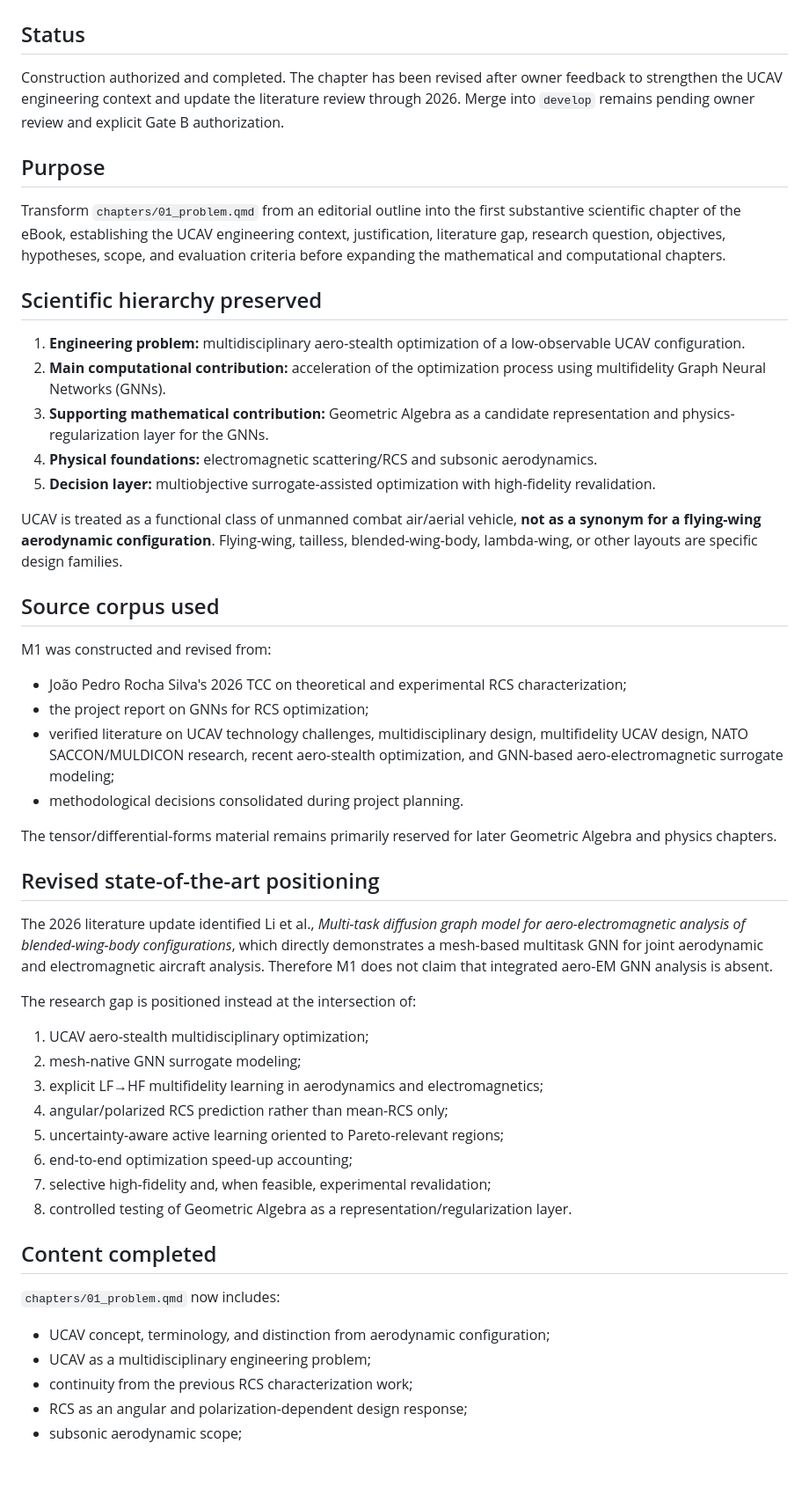
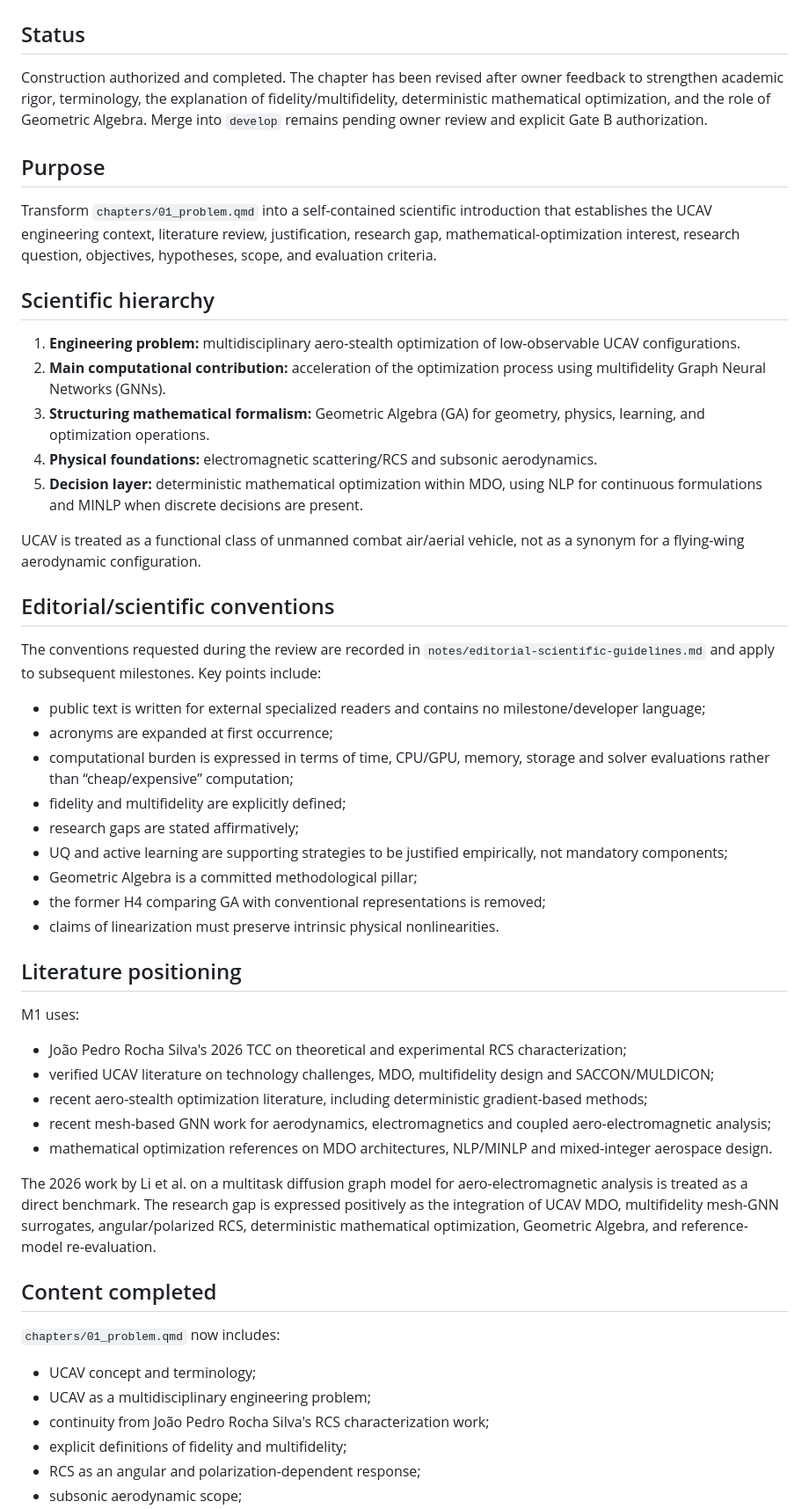
Before and after one commit to cvictorr2508/ucav-aerostealth-gnn, a Markdown page: milestones/M1-problem-definition.md, the part around one of its changes. Shown at 88% size. Drawn GitHub-style; blank space fills up the shorter version.

Commit message:
M1: align milestone record with revised conventions

```diff
--- a/milestones/M1-problem-definition.md
+++ b/milestones/M1-problem-definition.md
@@ -2,54 +2,55 @@
 
 ## Status
 
-Construction authorized and completed. The chapter has been revised after owner feedback to strengthen the UCAV engineering context and update the literature review through 2026. Merge into `develop` remains pending owner review and explicit Gate B authorization.
+Construction authorized and completed. The chapter has been revised after owner feedback to strengthen academic rigor, terminology, the explanation of fidelity/multifidelity, deterministic mathematical optimization, and the role of Geometric Algebra. Merge into `develop` remains pending owner review and explicit Gate B authorization.
 
 ## Purpose
 
-Transform `chapters/01_problem.qmd` from an editorial outline into the first substantive scientific chapter of the eBook, establishing the UCAV engineering context, justification, literature gap, research question, objectives, hypotheses, scope, and evaluation criteria before expanding the mathematical and computational chapters.
+Transform `chapters/01_problem.qmd` into a self-contained scientific introduction that establishes the UCAV engineering context, literature review, justification, research gap, mathematical-optimization interest, research question, objectives, hypotheses, scope, and evaluation criteria.
 
-## Scientific hierarchy preserved
+## Scientific hierarchy
 
-1. **Engineering problem:** multidisciplinary aero-stealth optimization of a low-observable UCAV configuration.
+1. **Engineering problem:** multidisciplinary aero-stealth optimization of low-observable UCAV configurations.
 2. **Main computational contribution:** acceleration of the optimization process using multifidelity Graph Neural Networks (GNNs).
-3. **Supporting mathematical contribution:** Geometric Algebra as a candidate representation and physics-regularization layer for the GNNs.
+3. **Structuring mathematical formalism:** Geometric Algebra (GA) for geometry, physics, learning, and optimization operations.
 4. **Physical foundations:** electromagnetic scattering/RCS and subsonic aerodynamics.
-5. **Decision layer:** multiobjective surrogate-assisted optimization with high-fidelity revalidation.
+5. **Decision layer:** deterministic mathematical optimization within MDO, using NLP for continuous formulations and MINLP when discrete decisions are present.
 
-UCAV is treated as a functional class of unmanned combat air/aerial vehicle, **not as a synonym for a flying-wing aerodynamic configuration**. Flying-wing, tailless, blended-wing-body, lambda-wing, or other layouts are specific design families.
+UCAV is treated as a functional class of unmanned combat air/aerial vehicle, not as a synonym for a flying-wing aerodynamic configuration.
 
-## Source corpus used
+## Editorial/scientific conventions
 
-M1 was constructed and revised from:
+The conventions requested during the review are recorded in `notes/editorial-scientific-guidelines.md` and apply to subsequent milestones. Key points include:
+
+- public text is written for external specialized readers and contains no milestone/developer language;
+- acronyms are expanded at first occurrence;
+- computational burden is expressed in terms of time, CPU/GPU, memory, storage and solver evaluations rather than “cheap/expensive” computation;
+- fidelity and multifidelity are explicitly defined;
+- research gaps are stated affirmatively;
+- UQ and active learning are supporting strategies to be justified empirically, not mandatory components;
+- Geometric Algebra is a committed methodological pillar;
+- the former H4 comparing GA with conventional representations is removed;
+- claims of linearization must preserve intrinsic physical nonlinearities.
+
+## Literature positioning
+
+M1 uses:
 
 - João Pedro Rocha Silva's 2026 TCC on theoretical and experimental RCS characterization;
-- the project report on GNNs for RCS optimization;
-- verified literature on UCAV technology challenges, multidisciplinary design, multifidelity UCAV design, NATO SACCON/MULDICON research, recent aero-stealth optimization, and GNN-based aero-electromagnetic surrogate modeling;
-- methodological decisions consolidated during project planning.
+- verified UCAV literature on technology challenges, MDO, multifidelity design and SACCON/MULDICON;
+- recent aero-stealth optimization literature, including deterministic gradient-based methods;
+- recent mesh-based GNN work for aerodynamics, electromagnetics and coupled aero-electromagnetic analysis;
+- mathematical optimization references on MDO architectures, NLP/MINLP and mixed-integer aerospace design.
 
-The tensor/differential-forms material remains primarily reserved for later Geometric Algebra and physics chapters.
-
-## Revised state-of-the-art positioning
-
-The 2026 literature update identified Li et al., *Multi-task diffusion graph model for aero-electromagnetic analysis of blended-wing-body configurations*, which directly demonstrates a mesh-based multitask GNN for joint aerodynamic and electromagnetic aircraft analysis. Therefore M1 does not claim that integrated aero-EM GNN analysis is absent.
-
-The research gap is positioned instead at the intersection of:
-
-1. UCAV aero-stealth multidisciplinary optimization;
-2. mesh-native GNN surrogate modeling;
-3. explicit LF→HF multifidelity learning in aerodynamics and electromagnetics;
-4. angular/polarized RCS prediction rather than mean-RCS only;
-5. uncertainty-aware active learning oriented to Pareto-relevant regions;
-6. end-to-end optimization speed-up accounting;
-7. selective high-fidelity and, when feasible, experimental revalidation;
-8. controlled testing of Geometric Algebra as a representation/regularization layer.
+The 2026 work by Li et al. on a multitask diffusion graph model for aero-electromagnetic analysis is treated as a direct benchmark. The research gap is expressed positively as the integration of UCAV MDO, multifidelity mesh-GNN surrogates, angular/polarized RCS, deterministic mathematical optimization, Geometric Algebra, and reference-model re-evaluation.
 
 ## Content completed
 
 `chapters/01_problem.qmd` now includes:
 
-- UCAV concept, terminology, and distinction from aerodynamic configuration;
+- UCAV concept and terminology;
 - UCAV as a multidisciplinary engineering problem;
-- continuity from the previous RCS characterization work;
-- RCS as an angular and polarization-dependent design response;
+- continuity from João Pedro Rocha Silva's RCS characterization work;
+- explicit definitions of fidelity and multifidelity;
+- RCS as an angular and polarization-dependent response;
 - subsonic aerodynamic scope;
```
Also changed, not shown: other parts of milestones/M1-problem-definition.md (+21 -14 lines).
